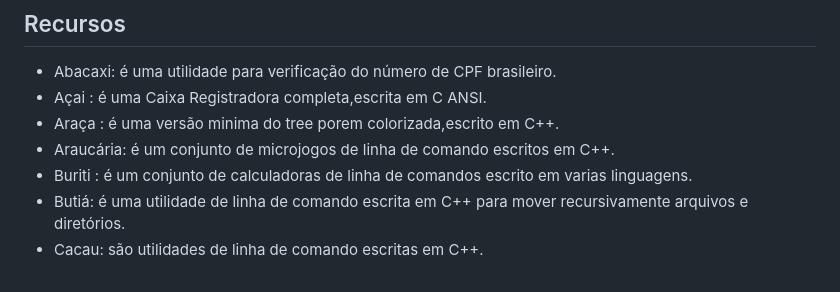
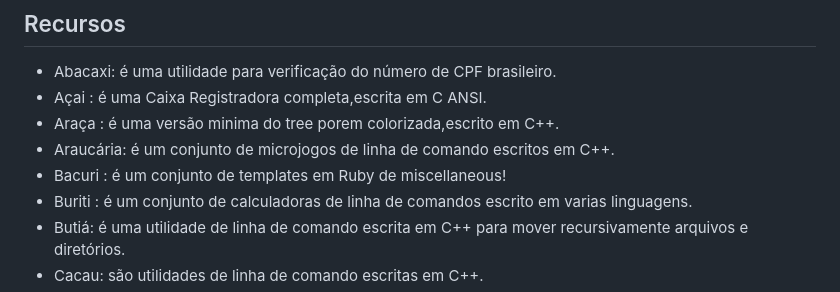
Before and after one commit to LordGriffo/Amazonia, a Markdown page: Readme.md, the part around the change. GitHub-like rendering.

```diff
--- a/Readme.md
+++ b/Readme.md
@@ -9,6 +9,7 @@ O Amazonia é um pacote de vários softwares de exemplo que pode ser usado como
 - Açai : é uma Caixa Registradora completa,escrita em C ANSI.
 - Araça : é uma versão minima do tree porem colorizada,escrito em C++.
 - Araucária: é um conjunto de microjogos de linha de comando escritos em C++.
+- Bacuri : é um conjunto de templates em Ruby de miscellaneous!
 - Buriti : é um conjunto de calculadoras de linha de comandos escrito em varias linguagens.
 - Butiá: é uma utilidade de linha de comando escrita em C++ para mover recursivamente arquivos e diretórios.
 - Cacau: são utilidades de linha de comando escritas em C++.
```
